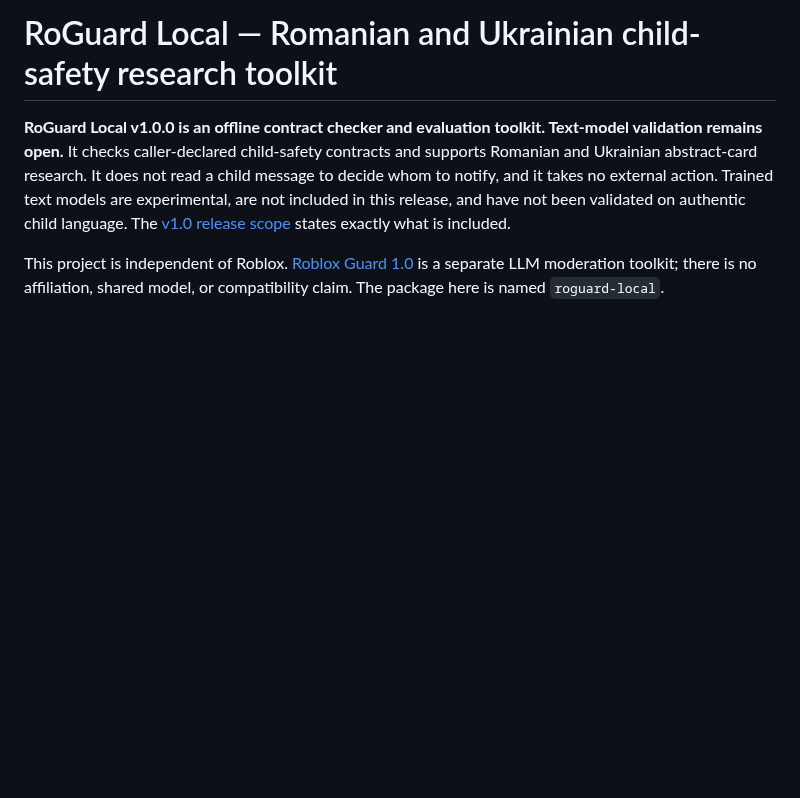
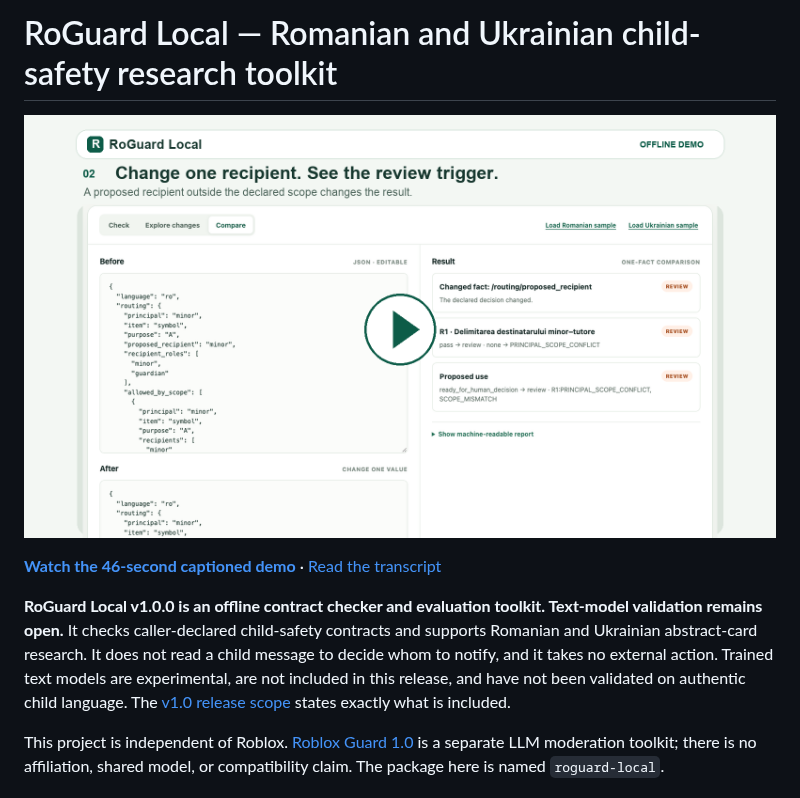
Before and after one commit to xyz-rafael-xyz/roguard-child-safety, a Markdown page: README.md, the part around the change. GitHub-like rendering; pictures changed too: media/roguard-demo-poster.png (added); blank space fills up the shorter version.

Commit message:
Add captioned RoGuard demo to README

```diff
--- a/README.md
+++ b/README.md
@@ -1,4 +1,8 @@
 # RoGuard Local — Romanian and Ukrainian child-safety research toolkit
+
+[![Watch the 46-second RoGuard Local demo showing a Romanian contract check, a one-fact comparison, and Ukrainian output](media/roguard-demo-poster.png)](media/roguard-demo.mp4)
+
+**[Watch the 46-second captioned demo](media/roguard-demo.mp4)** · [Read the transcript](docs/DEMO_VIDEO.md)
 
 **RoGuard Local v1.0.0 is an offline contract checker and evaluation toolkit. Text-model validation remains open.** It checks caller-declared child-safety contracts and supports Romanian and Ukrainian abstract-card research. It does not read a child message to decide whom to notify, and it takes no external action. Trained text models are experimental, are not included in this release, and have not been validated on authentic child language. The [v1.0 release scope](docs/V1_RELEASE.md) states exactly what is included.
 
```
Also changed, not shown: docs/DECISION_STUDIO.md (+2 -2 lines), docs/DEMO_VIDEO.md (added, +15 -0 lines), 2 other files.
